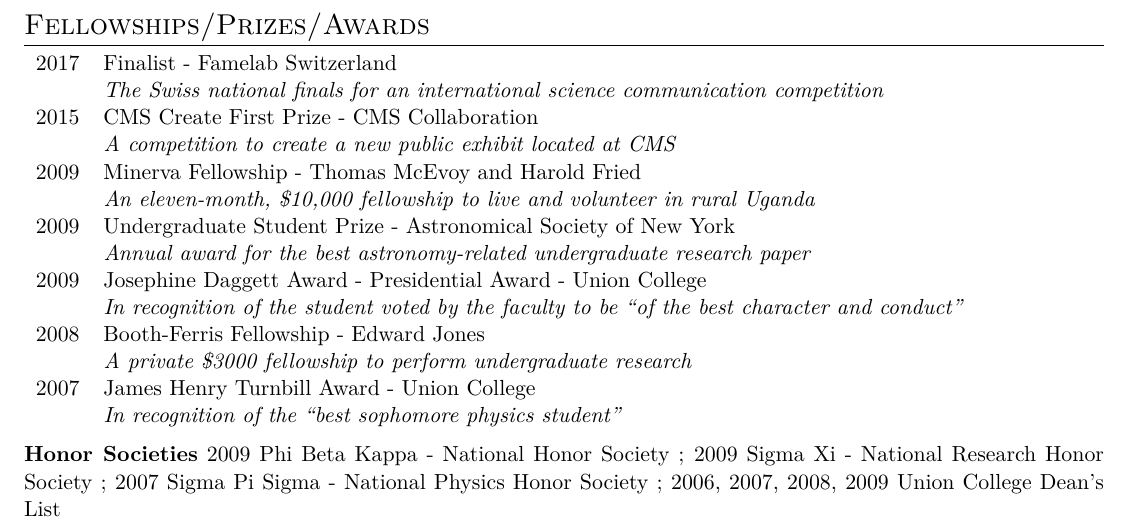
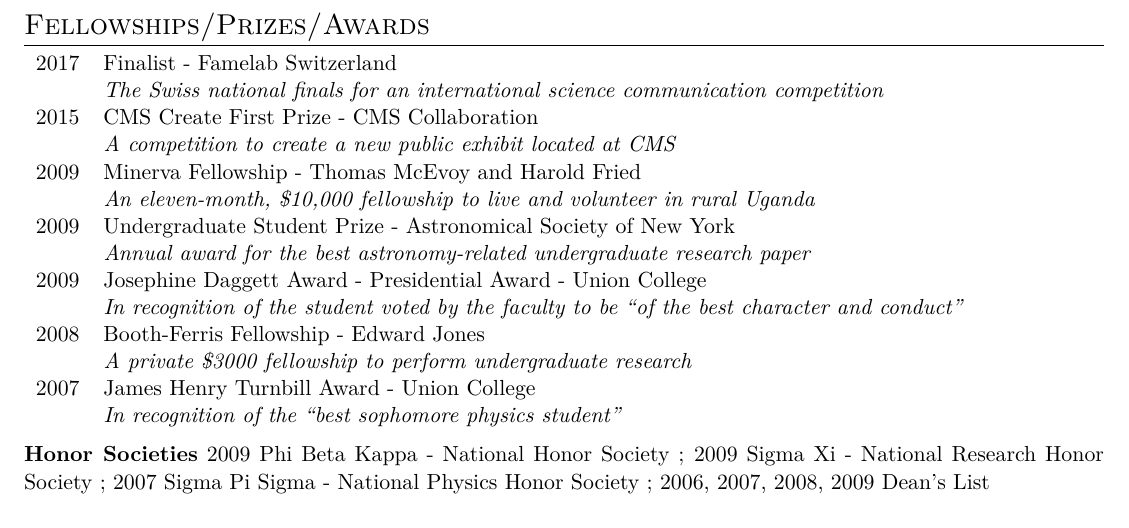
Before and after one commit to tmrhombus/CV, a LaTeX document (tmperry_supplemental.tex): part of page 1 of 2, cut so that both start at the same text. Compiled offline with XeLaTeX.

Commit message:
format deans list

```diff
--- a/tmperry_supplemental.tex
+++ b/tmperry_supplemental.tex
@@ -186,7 +186,8 @@
 
 \end{tabular}
 
-{\bf Honor Societies} 2009 Phi Beta Kappa - National Honor Society ; 2009 Sigma Xi - National Research Honor Society ; 2007 Sigma Pi Sigma - National Physics Honor Society ; 2006, 2007, 2008, 2009 Union College Dean's List
+%{\bf Honor Societies} 2009 Phi Beta Kappa - National Honor Society ; 2009 Sigma Xi - National Research Honor Society ; 2007 Sigma Pi Sigma - National Physics Honor Society ; 2006, 2007, 2008, 2009 Union College Dean's List
+{\bf Honor Societies} 2009 Phi Beta Kappa - National Honor Society ; 2009 Sigma Xi - National Research Honor Society ; 2007 Sigma Pi Sigma - National Physics Honor Society ; 2006, 2007, 2008, 2009 Dean's List
 
 
 %%----------------------------------------------------------------------------------------
```
